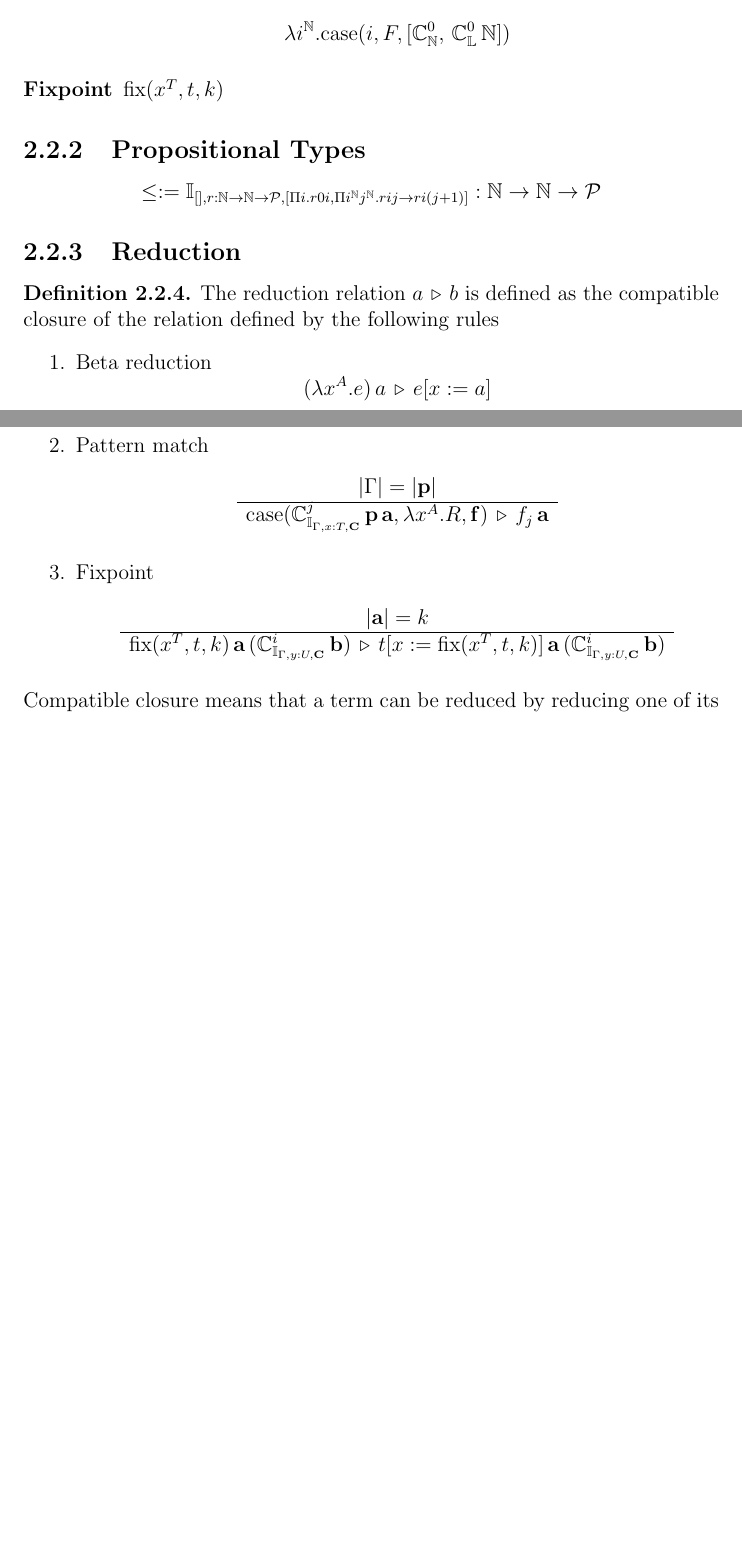
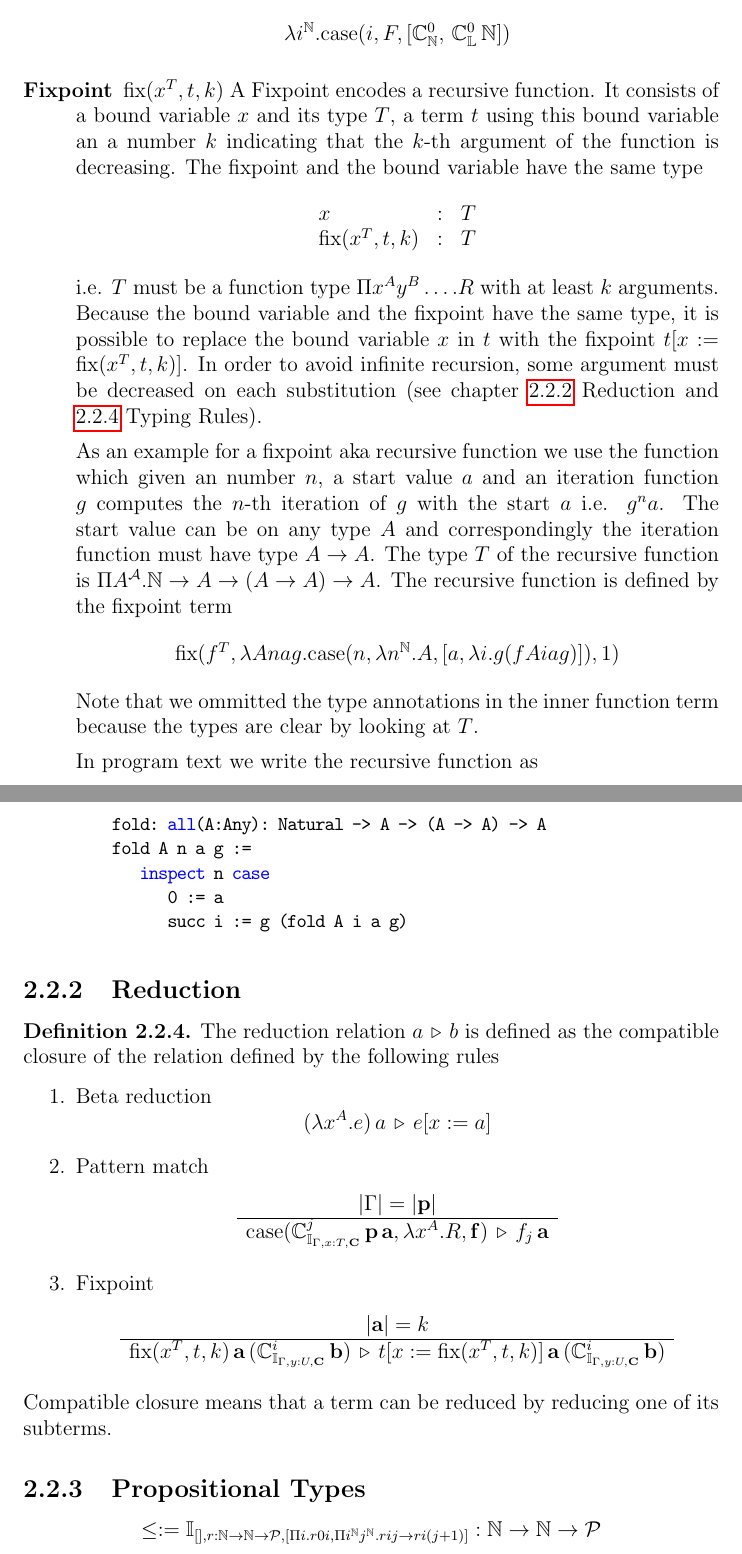
Before and after one commit to hbr/tex_alba_design, a LaTeX thesis (main_alba_design.tex, which reads lang-type.tex): two parts of pages 33 and 34 of 94 before the commit and two parts of pages 34 and 35 of 96 after it, joined at a grey line, cut so that both start at the same text, the shorter picture padded with empty space. Compiled offline with pdfLaTeX.

Commit message:
Added fixpoints to lang-type.tex
	modified:   lang-type.tex
	modified:   tex_macros.tex

```diff
--- a/lang-type.tex
+++ b/lang-type.tex
@@ -328,22 +359,62 @@ fixpoints (recursive function) need some explanation.
     \case(i, F, [\Constructor^0_\Nat,\, \Constructor^0_\List\, \Nat])
     $$
   }
-\item[Fixpoint] $\fix(x^T, t, k)$
+\item[Fixpoint] $\fix(x^T, t, k)$ A Fixpoint encodes a recursive function. It
+  consists of a bound variable $x$ and its type $T$, a term $t$ using this
+  bound variable an a number $k$ indicating that the $k$-th argument of the
+  function is decreasing. The fixpoint and the bound variable have the same
+  type
+  $$
+  \begin{array}{lll}
+    x &:& T
+    \\
+    \fix(x^T, t, k) &:& T
+  \end{array}
+  $$
+  i.e. $T$ must be a function type $\Pi x^A y^B \ldots . R$ with at least $k$
+  arguments. Because the bound variable and the fixpoint have the same type,
+  it is possible to replace the bound variable $x$ in $t$ with the fixpoint
+  $t[x := \fix(x^T, t, k)]$. In order to avoid infinite recursion, some
+  argument must be decreased on each substitution (see chapter
+  \ref{sec:reduction}~Reduction and \ref{sec:typing-rules}~Typing Rules).
+
+  { \def\Nat{\mathbb{N}}
+
+    As an example for a fixpoint aka recursive function we use the function
+    which given an number $n$, a start value $a$ and an iteration function $g$
+    computes the $n$-th iteration of $g$ with the start $a$ i.e. $g^n a$. The
+    start value can be on any type $A$ and correspondingly the iteration
+    function must have type $A \to A$. The type $T$ of the recursive function
+    is $\Pi A^\Any. \Nat \to A \to (A \to A) \to A$. The recursive function is
+    defined by the fixpoint term
+    $$
+    \fix (
+    f^T,
+    \lambda A n a g.
+      \case(n,
+            \lambda n^\Nat. A,
+            [a, \lambda i. g (f A i a g)]
+      ),
+      1)
+    $$
+  }%
+  Note that we ommitted the type annotations in the inner function term
+  because the types are clear by looking at $T$.
+
+  In program text we write the recursive function as
+  \begin{alba}
+    fold: all(A:Any): Natural -> A -> (A -> A) -> A
+    fold A n a g :=
+       inspect n case
+          0 := a
+          succ i := g (fold A i a g)
+  \end{alba}
 \end{description}
 
 
 
-\subsection{Propositional Types}
-\label{sec:propositional-types}
 
-$$
-\le
-:= \Inductive_{
-  [],
-  r:\mathbb{N} \to \mathbb{N} \to \Prop,
-  [\Pi i. r 0 i , \Pi i^\mathbb{N} j^\mathbb{N}. r i j \to r i (j+1)]}
-: \mathbb{N} \to \mathbb{N} \to \Prop
-$$
+
 
 \subsection{Reduction}
 \label{sec:reduction}
@@ -389,6 +460,22 @@ $$
   Compatible closure means that a term can be reduced by reducing one of its
   subterms.
 \end{definition}
+
+
+
+
+\subsection{Propositional Types}
+\label{sec:propositional-types}
+
+$$
+\le
+:= \Inductive_{
+  [],
+  r:\mathbb{N} \to \mathbb{N} \to \Prop,
+  [\Pi i. r 0 i , \Pi i^\mathbb{N} j^\mathbb{N}. r i j \to r i (j+1)]}
+: \mathbb{N} \to \mathbb{N} \to \Prop
+$$
+
 
 
 \subsection{Typing Rules}
```
Also changed, not shown: tex_macros.tex (+4 -0 lines), lang-type.tex (31 more changed lines).
